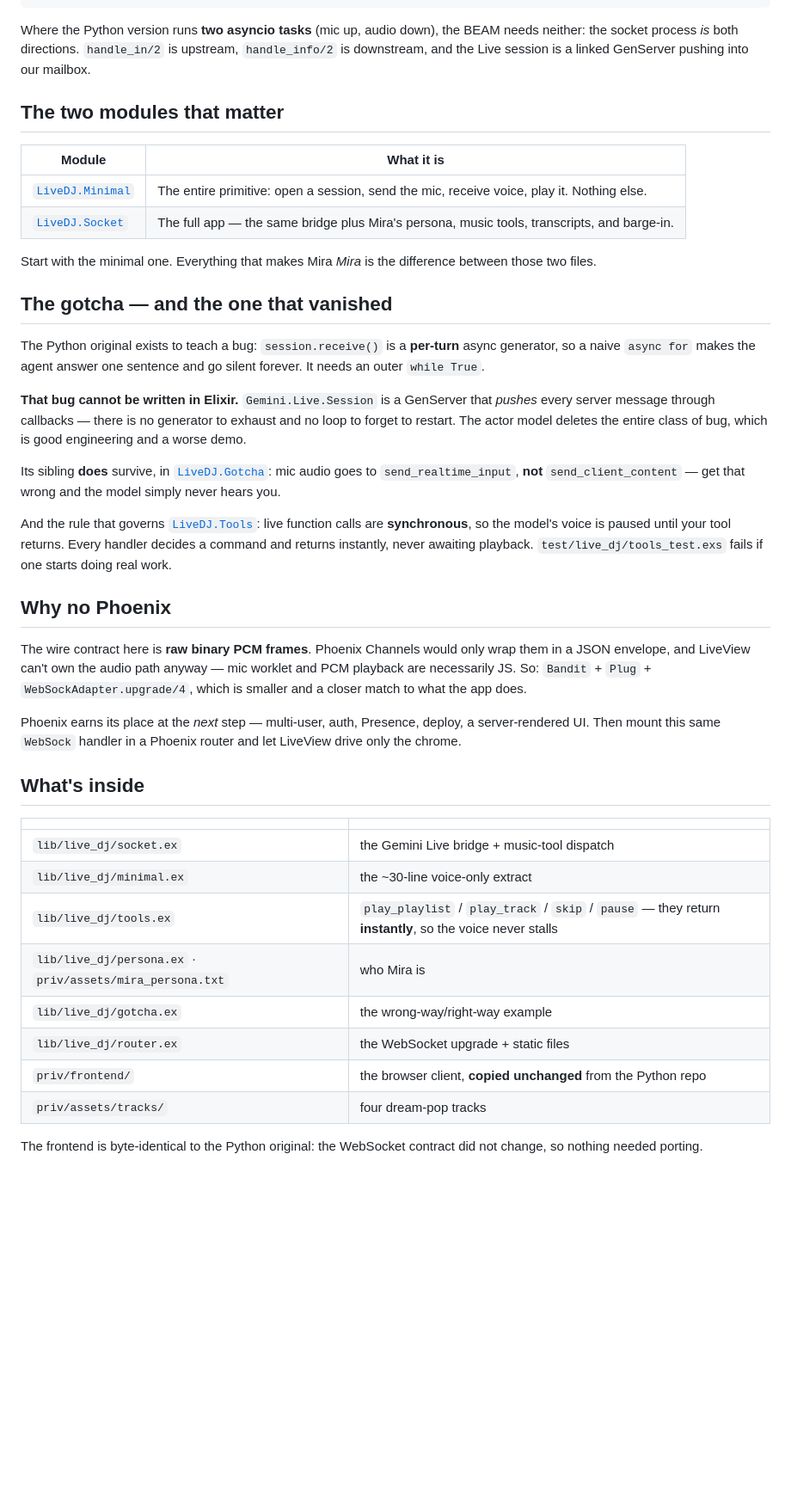
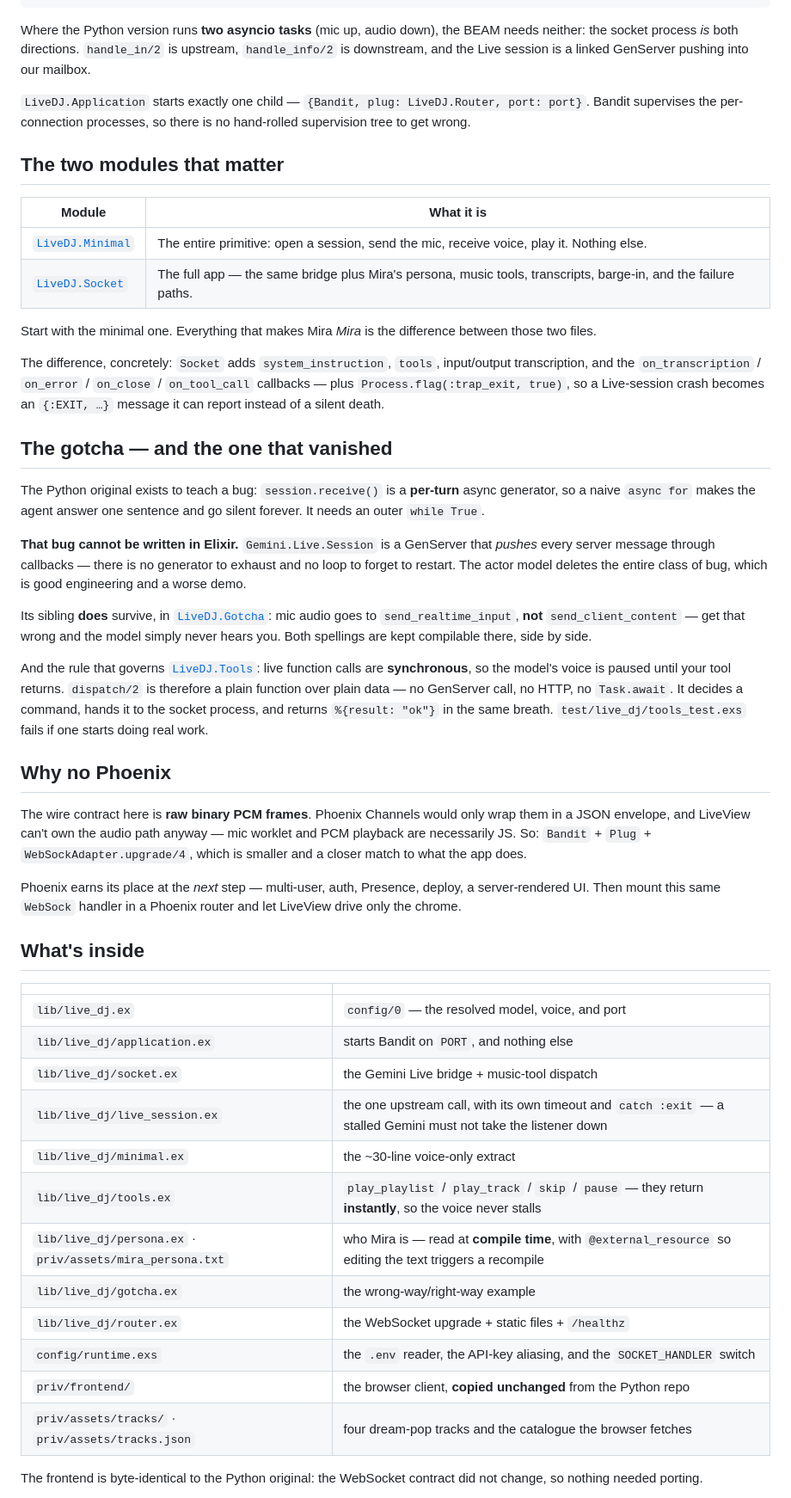
Before and after one commit to aquental/live-ceci-ex, a Markdown page: README.md, the part around one of its changes. Shown at 86% size. Rendered like a GitHub page; blank space fills up the shorter version.

```diff
--- a/README.md
+++ b/README.md
@@ -34,14 +50,18 @@ Browser ──ws──> Bandit ──> LiveDJ.Socket          (one process per b
 
 Where the Python version runs **two asyncio tasks** (mic up, audio down), the BEAM needs neither: the socket process *is* both directions. `handle_in/2` is upstream, `handle_info/2` is downstream, and the Live session is a linked GenServer pushing into our mailbox.
 
+`LiveDJ.Application` starts exactly one child — `{Bandit, plug: LiveDJ.Router, port: port}`. Bandit supervises the per-connection processes, so there is no hand-rolled supervision tree to get wrong.
+
 ## The two modules that matter
 
 | Module | What it is |
 |---|---|
 | [`LiveDJ.Minimal`](lib/live_dj/minimal.ex) | The entire primitive: open a session, send the mic, receive voice, play it. Nothing else. |
-| [`LiveDJ.Socket`](lib/live_dj/socket.ex) | The full app — the same bridge plus Mira's persona, music tools, transcripts, and barge-in. |
+| [`LiveDJ.Socket`](lib/live_dj/socket.ex) | The full app — the same bridge plus Mira's persona, music tools, transcripts, barge-in, and the failure paths. |
 
 Start with the minimal one. Everything that makes Mira *Mira* is the difference between those two files.
+
+The difference, concretely: `Socket` adds `system_instruction`, `tools`, input/output transcription, and the `on_transcription` / `on_error` / `on_close` / `on_tool_call` callbacks — plus `Process.flag(:trap_exit, true)`, so a Live-session crash becomes an `{:EXIT, …}` message it can report instead of a silent death.
 
 ## The gotcha — and the one that vanished
 
@@ -49,9 +69,9 @@ The Python original exists to teach a bug: `session.receive()` is a **per-turn**
 
 **That bug cannot be written in Elixir.** `Gemini.Live.Session` is a GenServer that *pushes* every server message through callbacks — there is no generator to exhaust and no loop to forget to restart. The actor model deletes the entire class of bug, which is good engineering and a worse demo.
 
-Its sibling **does** survive, in [`LiveDJ.Gotcha`](lib/live_dj/gotcha.ex): mic audio goes to `send_realtime_input`, **not** `send_client_content` — get that wrong and the model simply never hears you.
+Its sibling **does** survive, in [`LiveDJ.Gotcha`](lib/live_dj/gotcha.ex): mic audio goes to `send_realtime_input`, **not** `send_client_content` — get that wrong and the model simply never hears you. Both spellings are kept compilable there, side by side.
 
-And the rule that governs [`LiveDJ.Tools`](lib/live_dj/tools.ex): live function calls are **synchronous**, so the model's voice is paused until your tool returns. Every handler decides a command and returns instantly, never awaiting playback. `test/live_dj/tools_test.exs` fails if one starts doing real work.
+And the rule that governs [`LiveDJ.Tools`](lib/live_dj/tools.ex): live function calls are **synchronous**, so the model's voice is paused until your tool returns. `dispatch/2` is therefore a plain function over plain data — no GenServer call, no HTTP, no `Task.await`. It decides a command, hands it to the socket process, and returns `%{result: "ok"}` in the same breath. `test/live_dj/tools_test.exs` fails if one starts doing real work.
 
 ## Why no Phoenix
 
@@ -63,13 +83,17 @@ Phoenix earns its place at the *next* step — multi-user, auth, Presence, deplo
 
 | | |
 |---|---|
+| `lib/live_dj.ex` | `config/0` — the resolved model, voice, and port |
+| `lib/live_dj/application.ex` | starts Bandit on `PORT`, and nothing else |
 | `lib/live_dj/socket.ex` | the Gemini Live bridge + music-tool dispatch |
+| `lib/live_dj/live_session.ex` | the one upstream call, with its own timeout and `catch :exit` — a stalled Gemini must not take the listener down |
 | `lib/live_dj/minimal.ex` | the ~30-line voice-only extract |
 | `lib/live_dj/tools.ex` | `play_playlist` / `play_track` / `skip` / `pause` — they return **instantly**, so the voice never stalls |
-| `lib/live_dj/persona.ex` · `priv/assets/mira_persona.txt` | who Mira is |
+| `lib/live_dj/persona.ex` · `priv/assets/mira_persona.txt` | who Mira is — read at **compile time**, with `@external_resource` so editing the text triggers a recompile |
 | `lib/live_dj/gotcha.ex` | the wrong-way/right-way example |
-| `lib/live_dj/router.ex` | the WebSocket upgrade + static files |
+| `lib/live_dj/router.ex` | the WebSocket upgrade + static files + `/healthz` |
+| `config/runtime.exs` | the `.env` reader, the API-key aliasing, and the `SOCKET_HANDLER` switch |
 | `priv/frontend/` | the browser client, **copied unchanged** from the Python repo |
-| `priv/assets/tracks/` | four dream-pop tracks |
+| `priv/assets/tracks/` · `priv/assets/tracks.json` | four dream-pop tracks and the catalogue the browser fetches |
 
 The frontend is byte-identical to the Python original: the WebSocket contract did not change, so nothing needed porting.
```
Also changed, not shown: other parts of README.md (+48 -3 lines).
